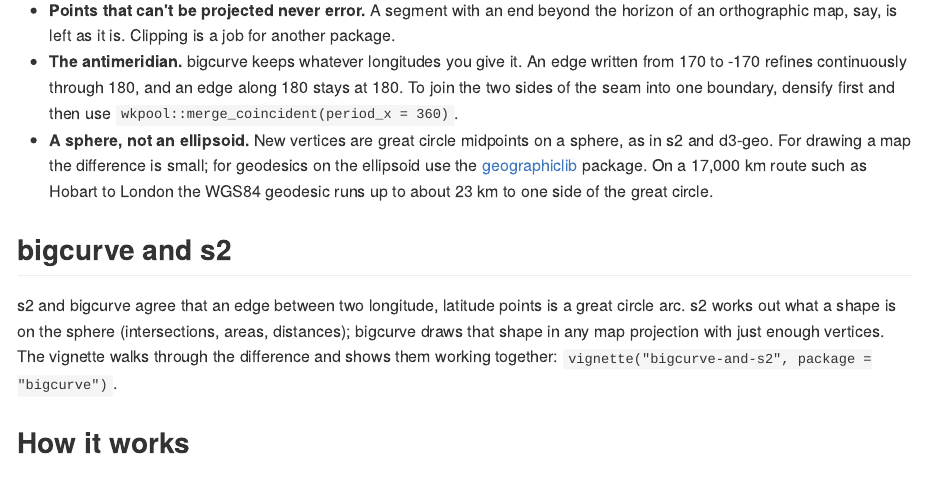
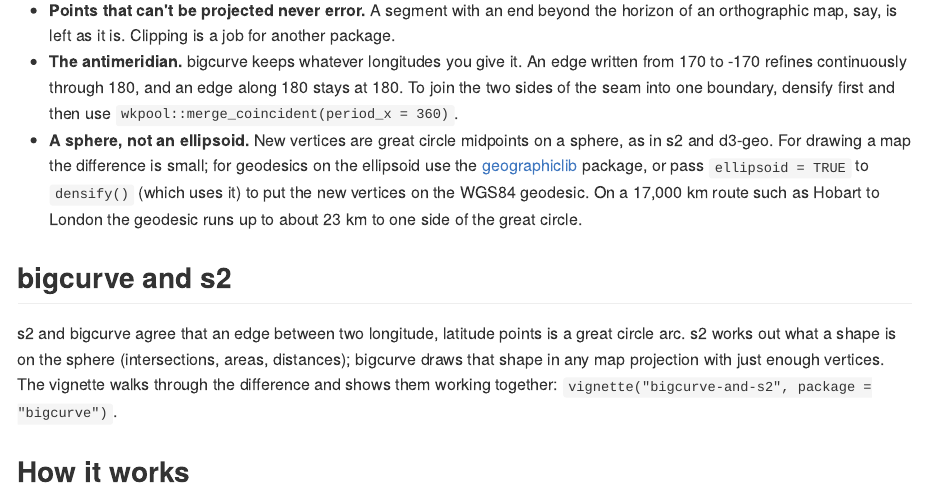
Before and after one commit to hypertidy/bigcurve, an R Markdown document (README.Rmd): the page in a window 1100 px wide, from 3920 px down. The pictures show the output file README.md that the author committed with the source, drawn offline in the style of GitHub; badge pictures from the web are left out.

Commit message:
Mention densify(ellipsoid = TRUE) in the README
Co-Authored-By: Claude Opus 5.5 (1M context) <noreply@anthropic.com>
Claude-Session: https://claude.ai/code/session_01R9F8K5ghzDkVHd94kgQPB4

```diff
--- a/README.Rmd
+++ b/README.Rmd
@@ -233,8 +233,10 @@ parallels in longitude and latitude first (every degree, say), and
   on a sphere, as in s2 and d3-geo. For drawing a map the difference is
   small; for geodesics on the ellipsoid use the
   [geographiclib](https://CRAN.R-project.org/package=geographiclib)
-  package. On a 17,000 km route such as Hobart to London the WGS84
-  geodesic runs up to about 23 km to one side of the great circle.
+  package, or pass `ellipsoid = TRUE` to `densify()` (which uses it) to
+  put the new vertices on the WGS84 geodesic. On a 17,000 km route such
+  as Hobart to London the geodesic runs up to about 23 km to one side of
+  the great circle.
 
 ## bigcurve and s2
 
```
Also changed, not shown: README.md.
